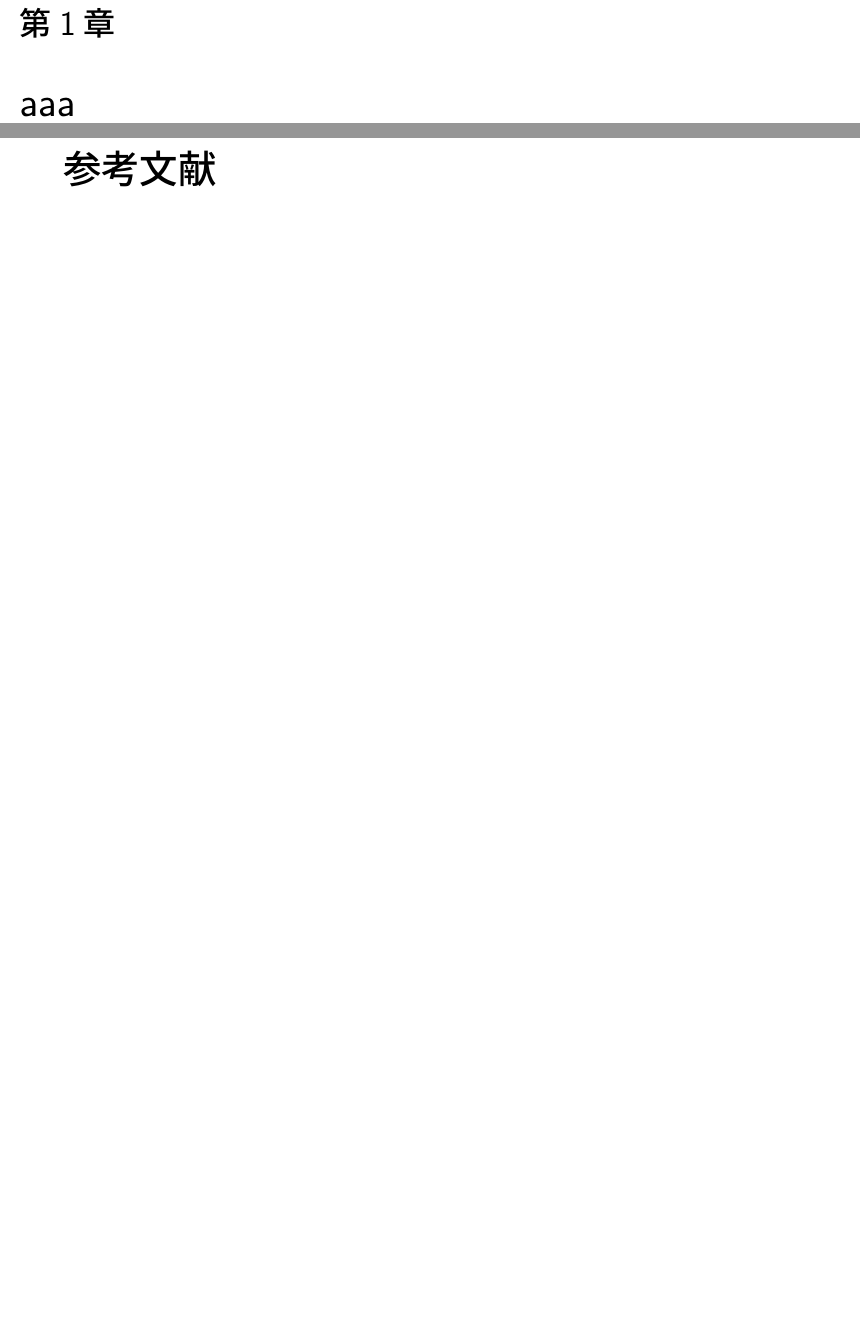
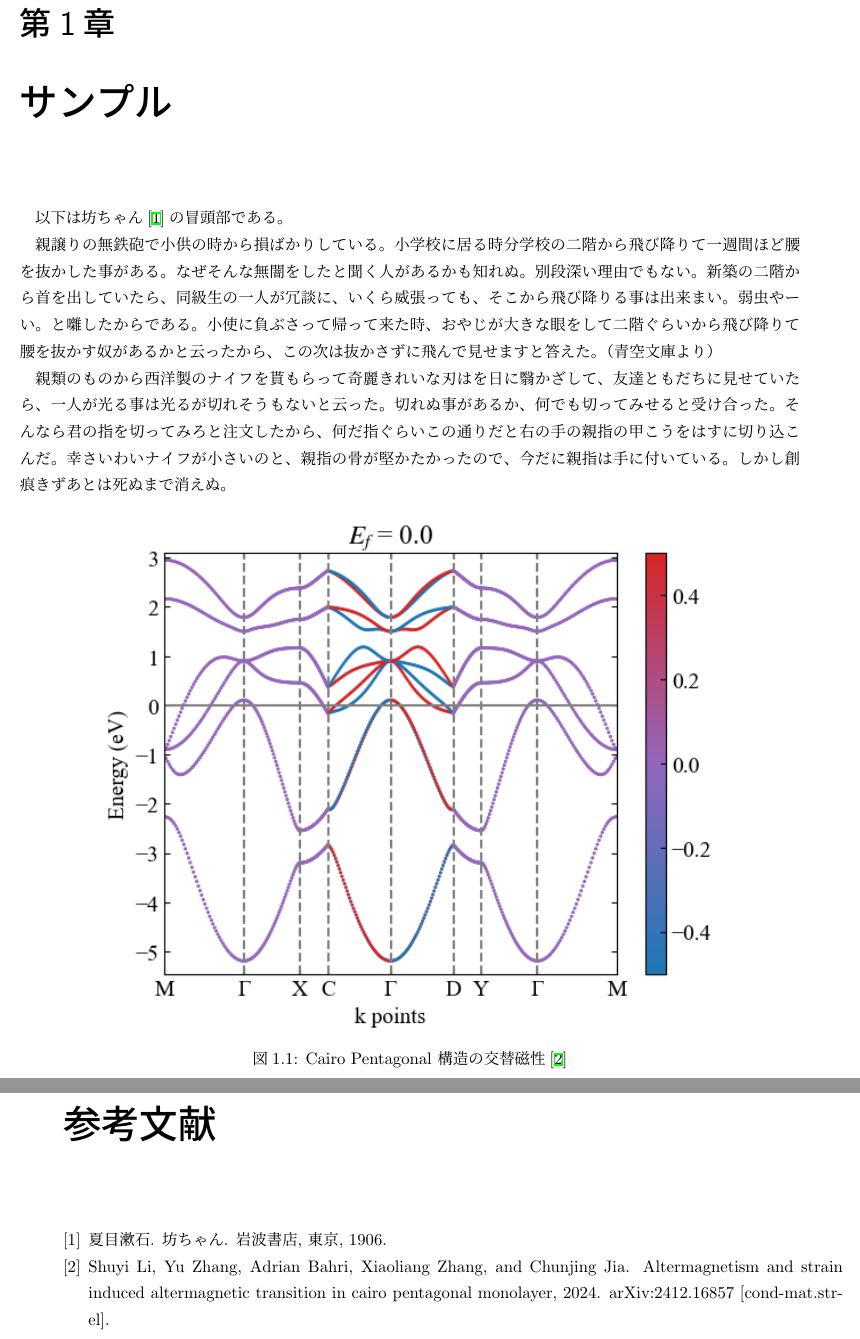
Before and after one commit to xiang-gong3944/thesis_template, a LaTeX document (master.tex, which reads chapter/01_introduction.tex): two parts of pages 4 and 5 of 5, joined at a grey line, cut so that both start at the same text, the shorter picture padded with empty space. Compiled offline with pLaTeX and dvipdfmx.

Commit message:
sampleファイルを修正

```diff
--- a/chapter/01_introduction.tex
+++ b/chapter/01_introduction.tex
@@ -1,6 +1,27 @@
 \documentclass[../master.tex]{subfiles}
 
 \begin{document}
-\chapter{aaa}
+\chapter{サンプル}
+
+以下は坊ちゃん\cite{bocchan}の冒頭部である。
+
+親譲りの無鉄砲で小供の時から損ばかりしている。
+小学校に居る時分学校の二階から飛び降りて一週間ほど腰を抜かした事がある。なぜそんな無闇をしたと聞く人があるかも知れぬ。
+別段深い理由でもない。
+新築の二階から首を出していたら、同級生の一人が冗談に、いくら威張っても、そこから飛び降りる事は出来まい。
+弱虫やーい。と囃したからである。
+小使に負ぶさって帰って来た時、おやじが大きな眼をして二階ぐらいから飛び降りて腰を抜かす奴があるかと云ったから、
+この次は抜かさずに飛んで見せますと答えた。（青空文庫より）
+
+親類のものから西洋製のナイフを貰もらって奇麗きれいな刃はを日に翳かざして、友達ともだちに見せていたら、一人が光る事は光るが切れそうもないと云った。
+切れぬ事があるか、何でも切ってみせると受け合った。そんなら君の指を切ってみろと注文したから、何だ指ぐらいこの通りだと右の手の親指の甲こうをはすに切り込こんだ。
+幸さいわいナイフが小さいのと、親指の骨が堅かたかったので、今だに親指は手に付いている。しかし創痕きずあとは死ぬまで消えぬ。
+
+\begin{figure}[htb]
+    \centering
+    \includegraphics[width=0.8\linewidth]{figures/example_figure.png}
+    \caption{Cairo Pentagonal 構造の交替磁性\cite{cairo2024}}
+    \label{fig:my_graph}
+\end{figure}
 
 \end{document}
```
Also changed, not shown: references.bib (+15 -16 lines), chapter/figures/example_figure.png (added), out/master.pdf.
